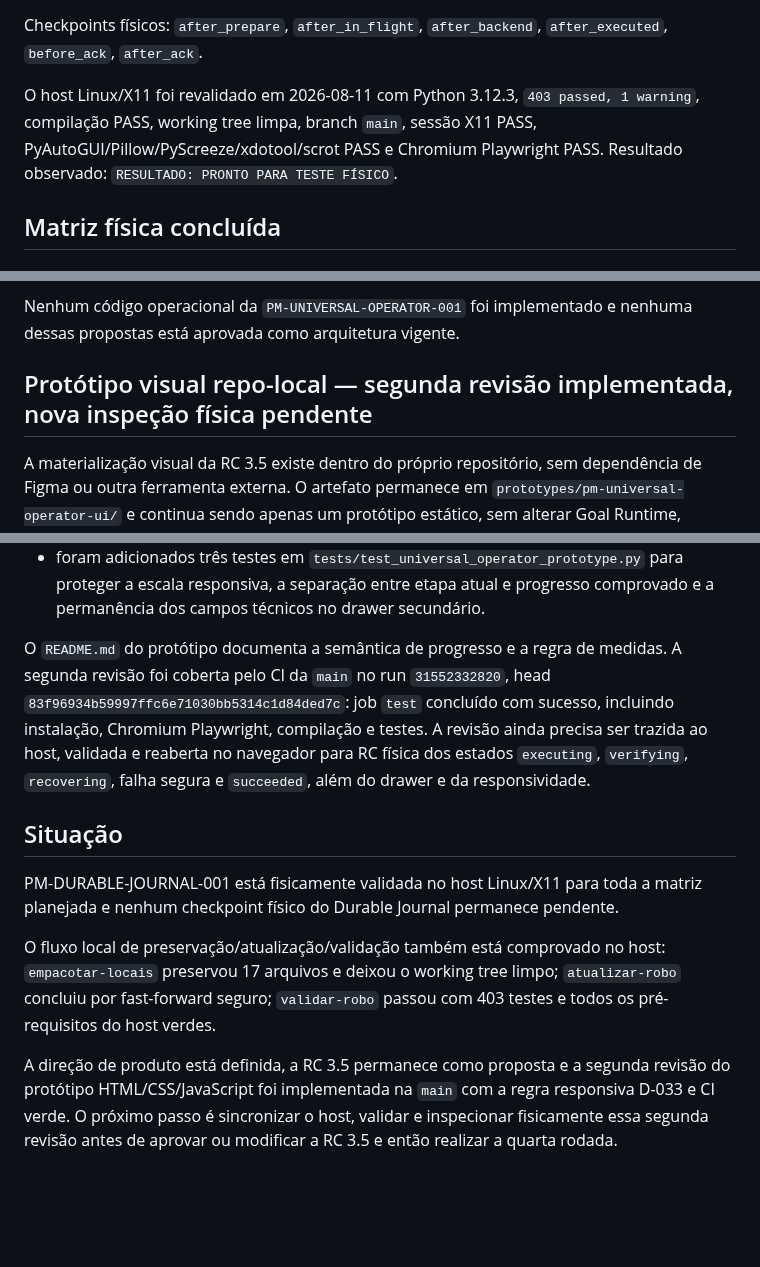
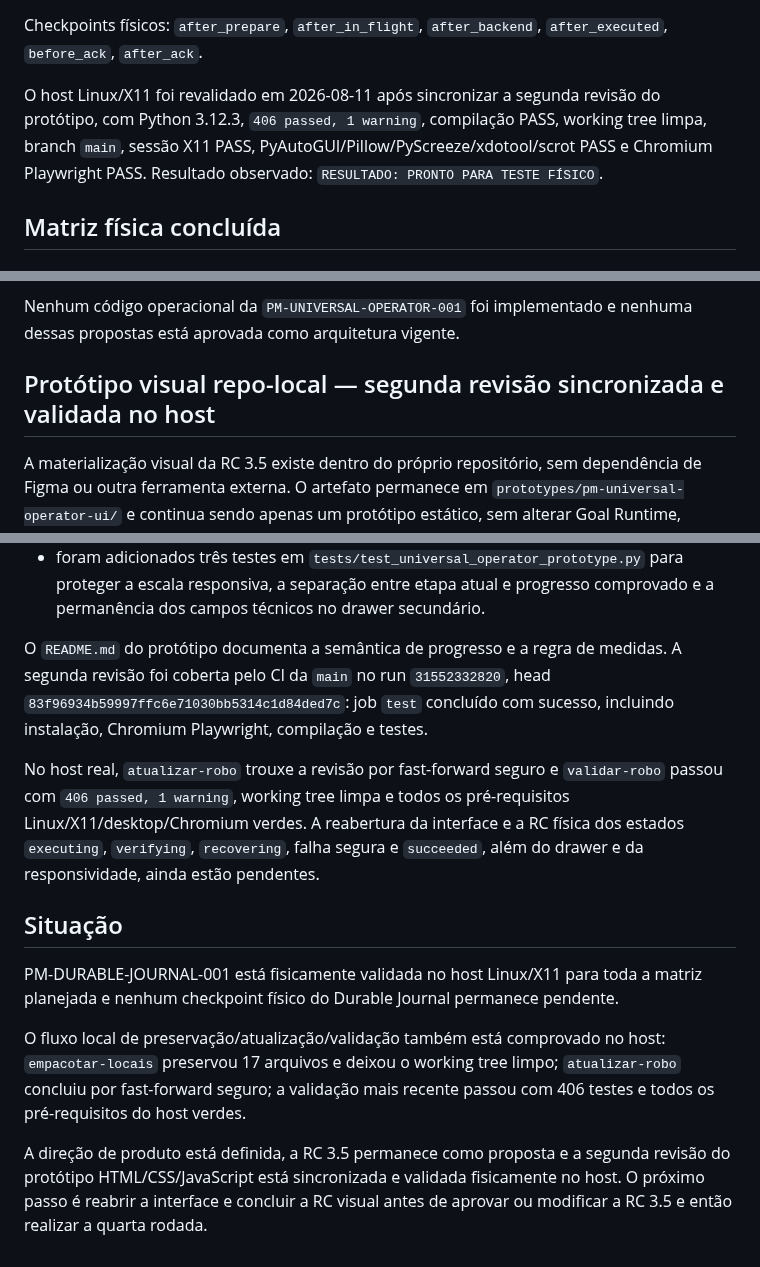
Before and after one commit to leon337/project-memory, a Markdown page: docs/STATUS.md, 3 parts joined by grey strips. Drawn GitHub-style; blank space fills up the shorter version.

Commit message:
docs: registrar validação local da segunda revisão

```diff
--- a/docs/STATUS.md
+++ b/docs/STATUS.md
@@ -21,7 +21,7 @@ Comandos oficiais locais:
 
 Checkpoints físicos: `after_prepare`, `after_in_flight`, `after_backend`, `after_executed`, `before_ack`, `after_ack`.
 
-O host Linux/X11 foi revalidado em 2026-08-11 com Python 3.12.3, `403 passed, 1 warning`, compilação PASS, working tree limpa, branch `main`, sessão X11 PASS, PyAutoGUI/Pillow/PyScreeze/xdotool/scrot PASS e Chromium Playwright PASS. Resultado observado: `RESULTADO: PRONTO PARA TESTE FÍSICO`.
+O host Linux/X11 foi revalidado em 2026-08-11 após sincronizar a segunda revisão do protótipo, com Python 3.12.3, `406 passed, 1 warning`, compilação PASS, working tree limpa, branch `main`, sessão X11 PASS, PyAutoGUI/Pillow/PyScreeze/xdotool/scrot PASS e Chromium Playwright PASS. Resultado observado: `RESULTADO: PRONTO PARA TESTE FÍSICO`.
 
 ## Matriz física concluída
 
@@ -129,7 +129,7 @@ A RC também propôs manter a Home V4.1 como fundação, em vez de redesenhar o
 
 Nenhum código operacional da `PM-UNIVERSAL-OPERATOR-001` foi implementado e nenhuma dessas propostas está aprovada como arquitetura vigente.
 
-## Protótipo visual repo-local — segunda revisão implementada, nova inspeção física pendente
+## Protótipo visual repo-local — segunda revisão sincronizada e validada no host
 
 A materialização visual da RC 3.5 existe dentro do próprio repositório, sem dependência de Figma ou outra ferramenta externa. O artefato permanece em `prototypes/pm-universal-operator-ui/` e continua sendo apenas um protótipo estático, sem alterar Goal Runtime, TaskStore, Durable Action Journal, Policy, lease/heartbeat, FAILSAFE, Emergency Stop, EvidenceRecord ou GoalVerifier.
 
@@ -145,12 +145,14 @@ A primeira inspeção física revelou inconsistência entre posição da etapa e
 - a decisão D-033 oficializa essa regra de medidas relativas/responsivas para protótipos e UI operacional futura;
 - foram adicionados três testes em `tests/test_universal_operator_prototype.py` para proteger a escala responsiva, a separação entre etapa atual e progresso comprovado e a permanência dos campos técnicos no drawer secundário.
 
-O `README.md` do protótipo documenta a semântica de progresso e a regra de medidas. A segunda revisão foi coberta pelo CI da `main` no run `31552332820`, head `83f96934b59997ffc6e71030bb5314c1d84ded7c`: job `test` concluído com sucesso, incluindo instalação, Chromium Playwright, compilação e testes. A revisão ainda precisa ser trazida ao host, validada e reaberta no navegador para RC física dos estados `executing`, `verifying`, `recovering`, falha segura e `succeeded`, além do drawer e da responsividade.
+O `README.md` do protótipo documenta a semântica de progresso e a regra de medidas. A segunda revisão foi coberta pelo CI da `main` no run `31552332820`, head `83f96934b59997ffc6e71030bb5314c1d84ded7c`: job `test` concluído com sucesso, incluindo instalação, Chromium Playwright, compilação e testes.
+
+No host real, `atualizar-robo` trouxe a revisão por fast-forward seguro e `validar-robo` passou com `406 passed, 1 warning`, working tree limpa e todos os pré-requisitos Linux/X11/desktop/Chromium verdes. A reabertura da interface e a RC física dos estados `executing`, `verifying`, `recovering`, falha segura e `succeeded`, além do drawer e da responsividade, ainda estão pendentes.
 
 ## Situação
 
 PM-DURABLE-JOURNAL-001 está fisicamente validada no host Linux/X11 para toda a matriz planejada e nenhum checkpoint físico do Durable Journal permanece pendente.
 
-O fluxo local de preservação/atualização/validação também está comprovado no host: `empacotar-locais` preservou 17 arquivos e deixou o working tree limpo; `atualizar-robo` concluiu por fast-forward seguro; `validar-robo` passou com 403 testes e todos os pré-requisitos do host verdes.
+O fluxo local de preservação/atualização/validação também está comprovado no host: `empacotar-locais` preservou 17 arquivos e deixou o working tree limpo; `atualizar-robo` concluiu por fast-forward seguro; a validação mais recente passou com 406 testes e todos os pré-requisitos do host verdes.
 
-A direção de produto está definida, a RC 3.5 permanece como proposta e a segunda revisão do protótipo HTML/CSS/JavaScript foi implementada na `main` com a regra responsiva D-033 e CI verde. O próximo passo é sincronizar o host, validar e inspecionar fisicamente essa segunda revisão antes de aprovar ou modificar a RC 3.5 e então realizar a quarta rodada.
+A direção de produto está definida, a RC 3.5 permanece como proposta e a segunda revisão do protótipo HTML/CSS/JavaScript está sincronizada e validada fisicamente no host. O próximo passo é reabrir a interface e concluir a RC visual antes de aprovar ou modificar a RC 3.5 e então realizar a quarta rodada.
```
